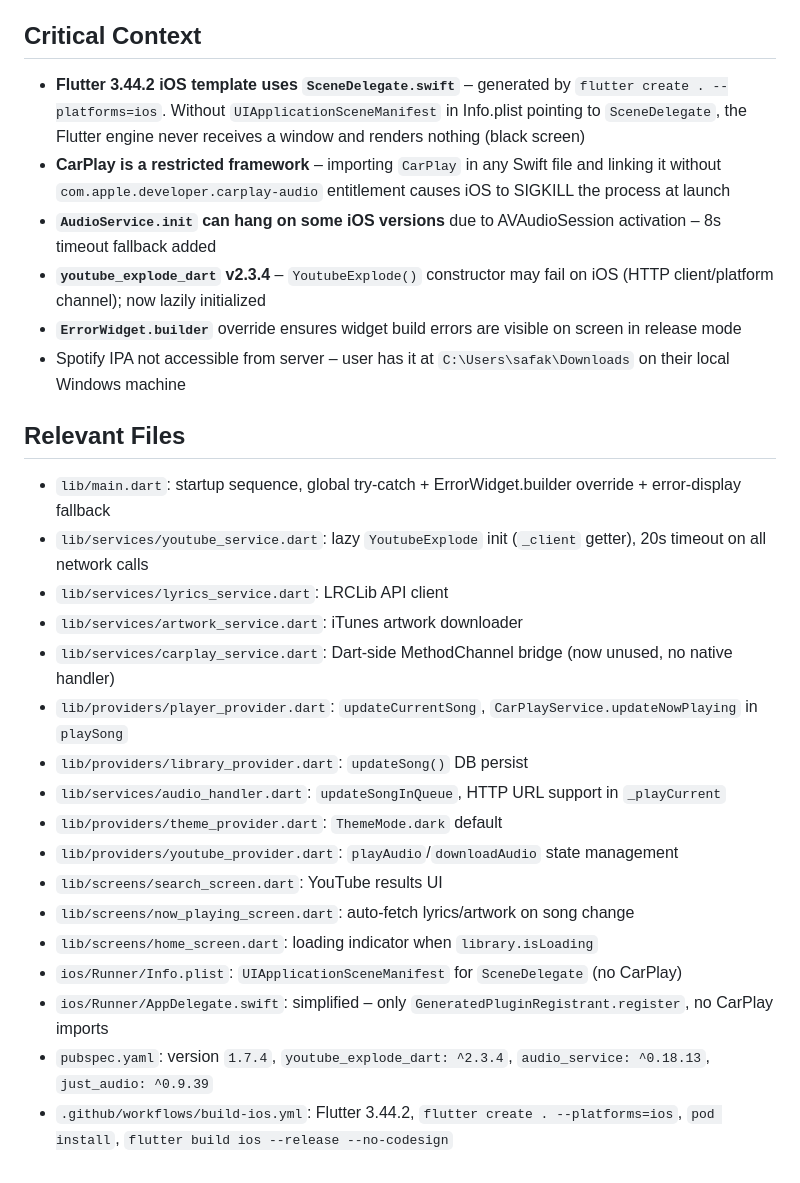
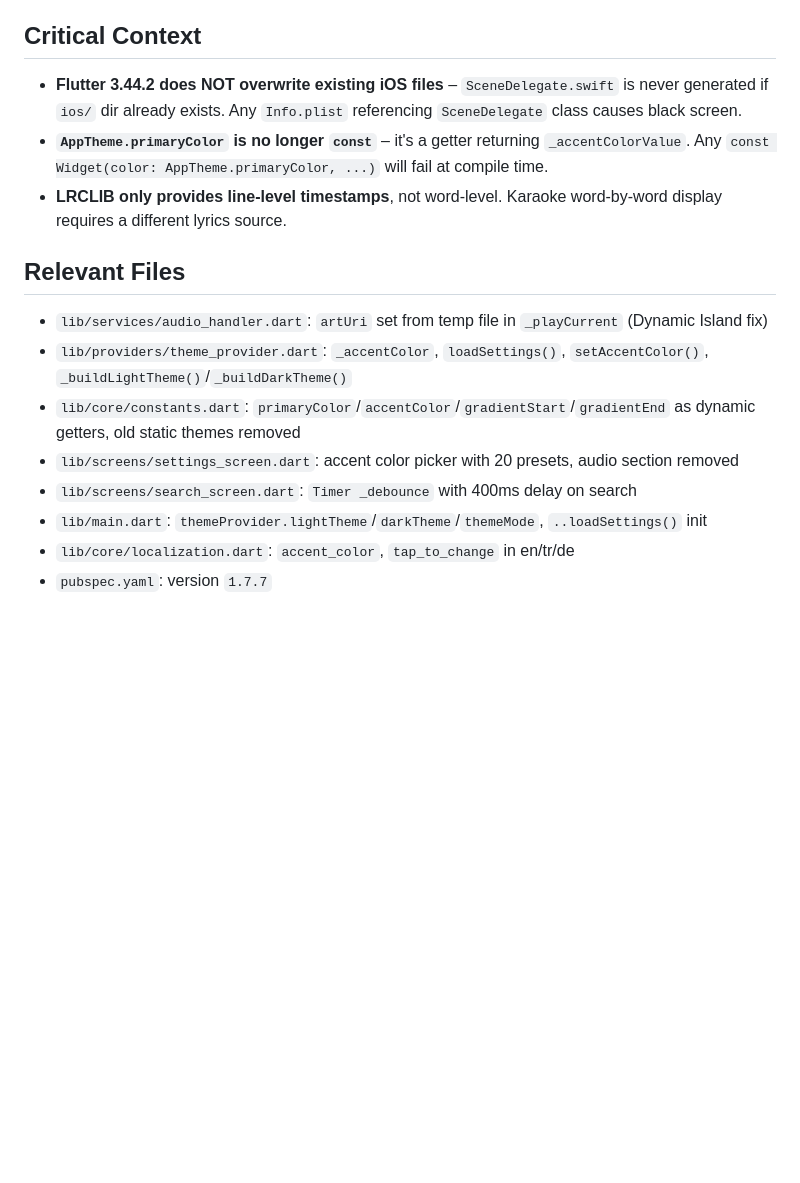
Before and after one commit to safakmert0/melodi, a Markdown page: .opencode/summary.md, the part around one of its changes. Rendered like a GitHub page; blank space fills up the shorter version.

```diff
--- a/.opencode/summary.md
+++ b/.opencode/summary.md
@@ -46,27 +42,15 @@
 
 ## Critical Context
-- **Flutter 3.44.2 iOS template uses `SceneDelegate.swift`** – generated by `flutter create . --platforms=ios`. Without `UIApplicationSceneManifest` in Info.plist pointing to `SceneDelegate`, the Flutter engine never receives a window and renders nothing (black screen)
-- **CarPlay is a restricted framework** – importing `CarPlay` in any Swift file and linking it without `com.apple.developer.carplay-audio` entitlement causes iOS to SIGKILL the process at launch
-- **`AudioService.init` can hang on some iOS versions** due to AVAudioSession activation – 8s timeout fallback added
-- **`youtube_explode_dart` v2.3.4** – `YoutubeExplode()` constructor may fail on iOS (HTTP client/platform channel); now lazily initialized
-- **`ErrorWidget.builder`** override ensures widget build errors are visible on screen in release mode
-- Spotify IPA not accessible from server – user has it at `C:\Users\safak\Downloads` on their local Windows machine
+- **Flutter 3.44.2 does NOT overwrite existing iOS files** – `SceneDelegate.swift` is never generated if `ios/` dir already exists. Any `Info.plist` referencing `SceneDelegate` class causes black screen.
+- **`AppTheme.primaryColor` is no longer `const`** – it's a getter returning `_accentColorValue`. Any `const Widget(color: AppTheme.primaryColor, ...)` will fail at compile time.
+- **LRCLIB only provides line-level timestamps**, not word-level. Karaoke word-by-word display requires a different lyrics source.
 
 ## Relevant Files
-- `lib/main.dart`: startup sequence, global try-catch + ErrorWidget.builder override + error-display fallback
-- `lib/services/youtube_service.dart`: lazy `YoutubeExplode` init (`_client` getter), 20s timeout on all network calls
-- `lib/services/lyrics_service.dart`: LRCLib API client
-- `lib/services/artwork_service.dart`: iTunes artwork downloader
-- `lib/services/carplay_service.dart`: Dart-side MethodChannel bridge (now unused, no native handler)
-- `lib/providers/player_provider.dart`: `updateCurrentSong`, `CarPlayService.updateNowPlaying` in `playSong`
-- `lib/providers/library_provider.dart`: `updateSong()` DB persist
-- `lib/services/audio_handler.dart`: `updateSongInQueue`, HTTP URL support in `_playCurrent`
-- `lib/providers/theme_provider.dart`: `ThemeMode.dark` default
-- `lib/providers/youtube_provider.dart`: `playAudio`/`downloadAudio` state management
-- `lib/screens/search_screen.dart`: YouTube results UI
-- `lib/screens/now_playing_screen.dart`: auto-fetch lyrics/artwork on song change
-- `lib/screens/home_screen.dart`: loading indicator when `library.isLoading`
-- `ios/Runner/Info.plist`: `UIApplicationSceneManifest` for `SceneDelegate` (no CarPlay)
-- `ios/Runner/AppDelegate.swift`: simplified – only `GeneratedPluginRegistrant.register`, no CarPlay imports
-- `pubspec.yaml`: version `1.7.4`, `youtube_explode_dart: ^2.3.4`, `audio_service: ^0.18.13`, `just_audio: ^0.9.39`
-- `.github/workflows/build-ios.yml`: Flutter 3.44.2, `flutter create . --platforms=ios`, `pod install`, `flutter build ios --release --no-codesign`
+- `lib/services/audio_handler.dart`: `artUri` set from temp file in `_playCurrent` (Dynamic Island fix)
+- `lib/providers/theme_provider.dart`: `_accentColor`, `loadSettings()`, `setAccentColor()`, `_buildLightTheme()`/`_buildDarkTheme()`
+- `lib/core/constants.dart`: `primaryColor`/`accentColor`/`gradientStart`/`gradientEnd` as dynamic getters, old static themes removed
+- `lib/screens/settings_screen.dart`: accent color picker with 20 presets, audio section removed
+- `lib/screens/search_screen.dart`: `Timer _debounce` with 400ms delay on search
+- `lib/main.dart`: `themeProvider.lightTheme`/`darkTheme`/`themeMode`, `..loadSettings()` init
+- `lib/core/localization.dart`: `accent_color`, `tap_to_change` in en/tr/de
+- `pubspec.yaml`: version `1.7.7`
```
Also changed, not shown: other parts of .opencode/summary.md (+23 -27 lines).
